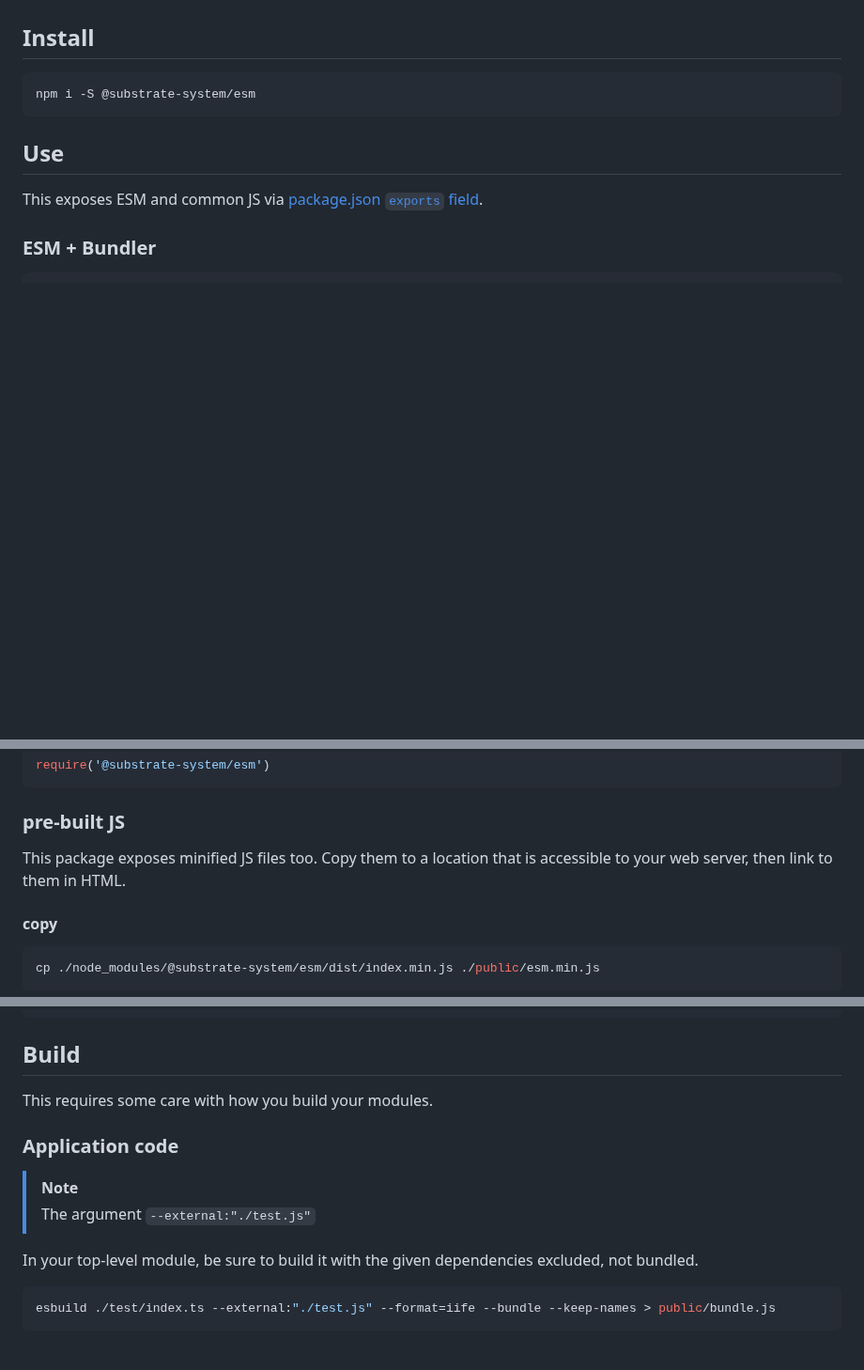
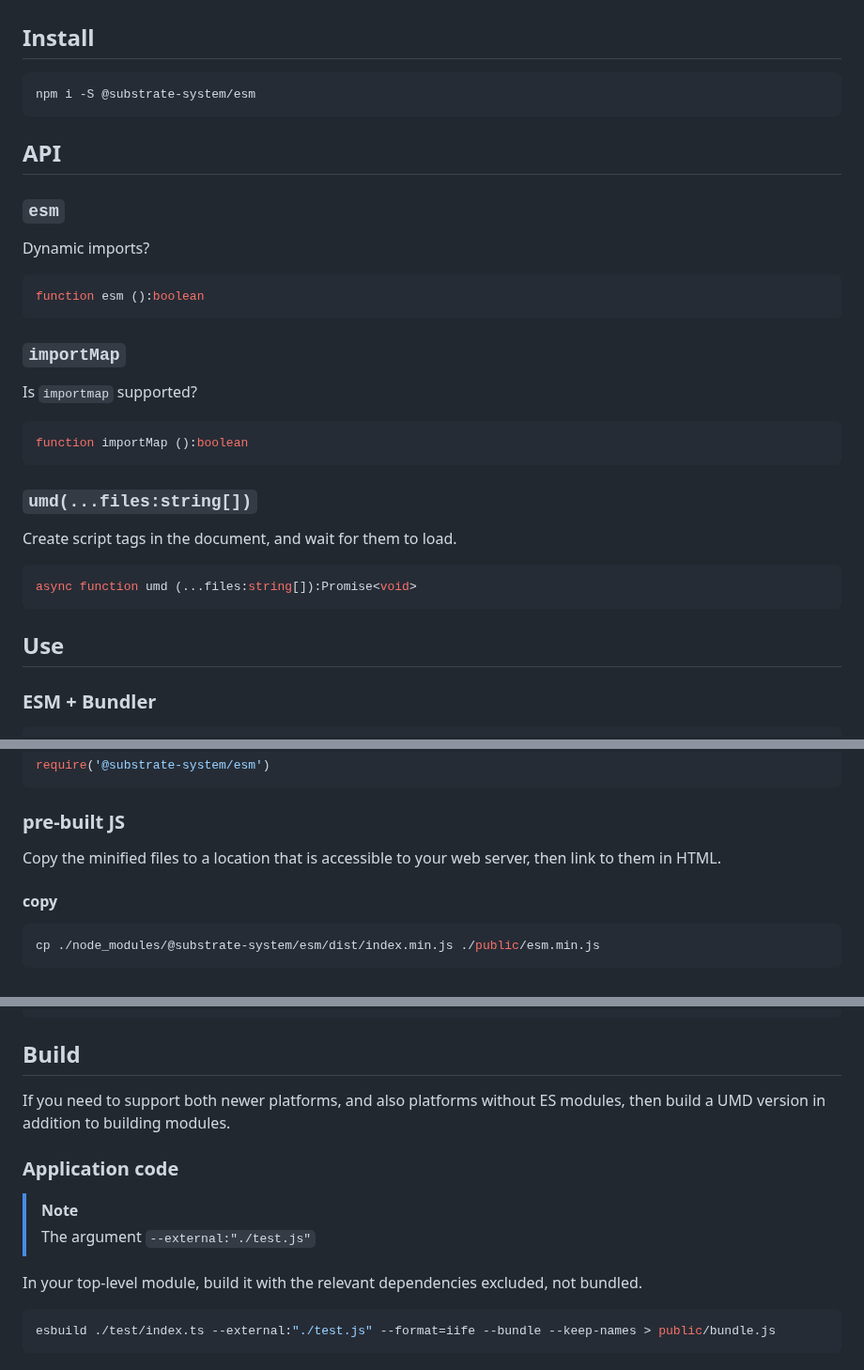
Before and after one commit to substrate-system/esm, a Markdown page: README.md, 3 parts joined by grey strips. Shown at 94% size. Rendered like a GitHub page; folded sections open; blank space fills up the shorter version.

Commit message:
better docs

````diff
--- a/README.md
+++ b/README.md
@@ -37,8 +37,30 @@ Feature detection for modules (ESM) + dynamic imports.
 npm i -S @substrate-system/esm
 ```
 
+## API
+
+### `esm`
+Dynamic imports?
+
+```ts
+function esm ():boolean
+```
+
+### `importMap`
+Is `importmap` supported?
+
+```ts
+function importMap ():boolean
+```
+
+### `umd(...files:string[])`
+Create script tags in the document, and wait for them to load.
+
+```ts
+async function umd (...files:string[]):Promise<void>
+```
+
 ## Use
-This exposes ESM and common JS via [package.json `exports` field](https://nodejs.org/api/packages.html#exports).
 
 ### ESM + Bundler
 ```js
@@ -55,8 +77,8 @@ require('@substrate-system/esm')
 ```
 
 ### pre-built JS
-This package exposes minified JS files too. Copy them to a location that is
-accessible to your web server, then link to them in HTML.
+Copy the minified files to a location that is accessible to your web server,
+then link to them in HTML.
 
 #### copy
 ```sh
@@ -95,14 +122,15 @@ if (dynamic) {
 ```
 
 ## Build
-This requires some care with how you build your modules.
+If you need to support both newer platforms, and also platforms without
+ES modules, then build a UMD version in addition to building modules.
 
 ### Application code
 
 > [!NOTE]
 > The argument `--external:"./test.js"`
 
-In your top-level module, be sure to build it with the given dependencies
+In your top-level module, build it with the relevant dependencies
 excluded, not bundled.
 
 ```sh
````
Also changed, not shown: other parts of README.md (+5 -0 lines).
